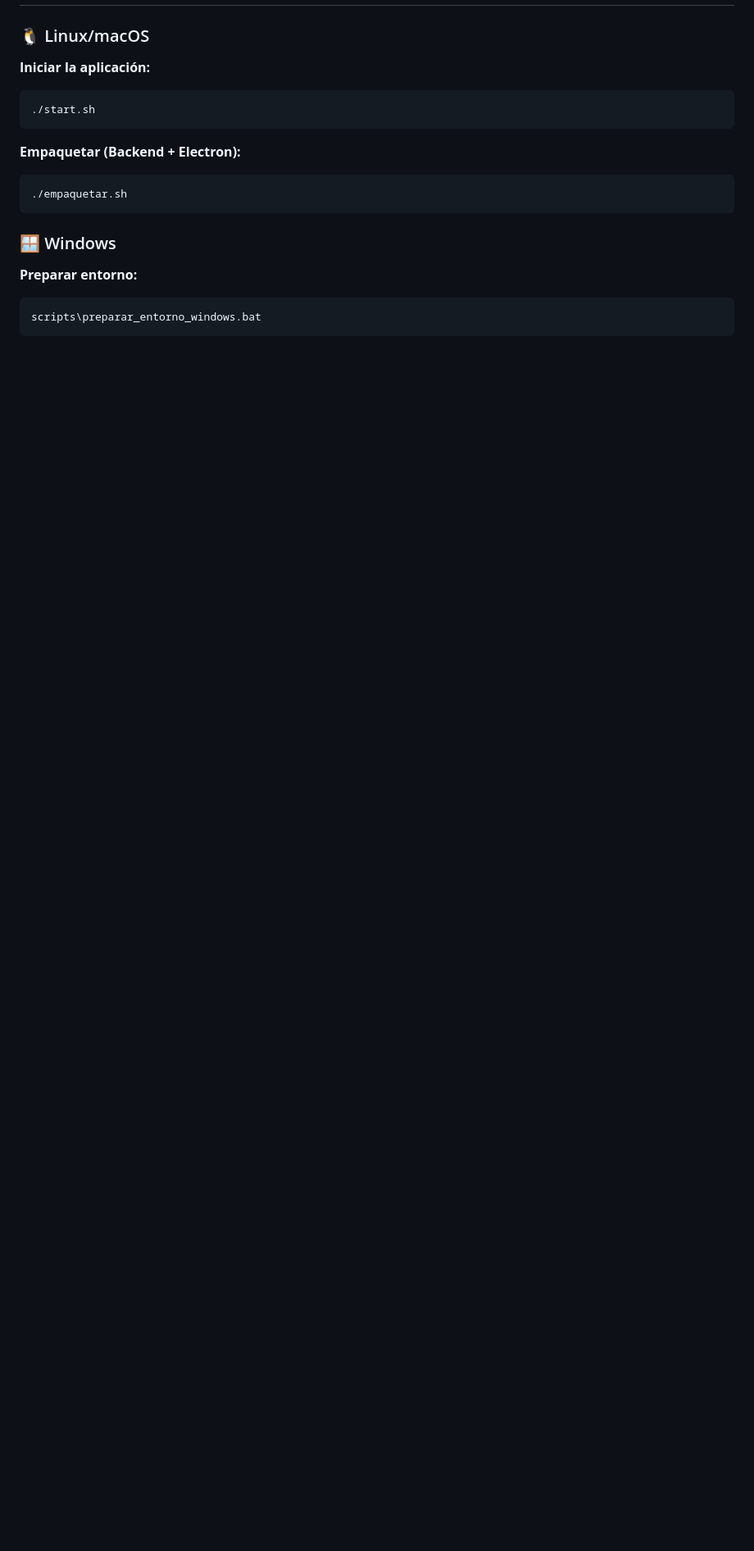
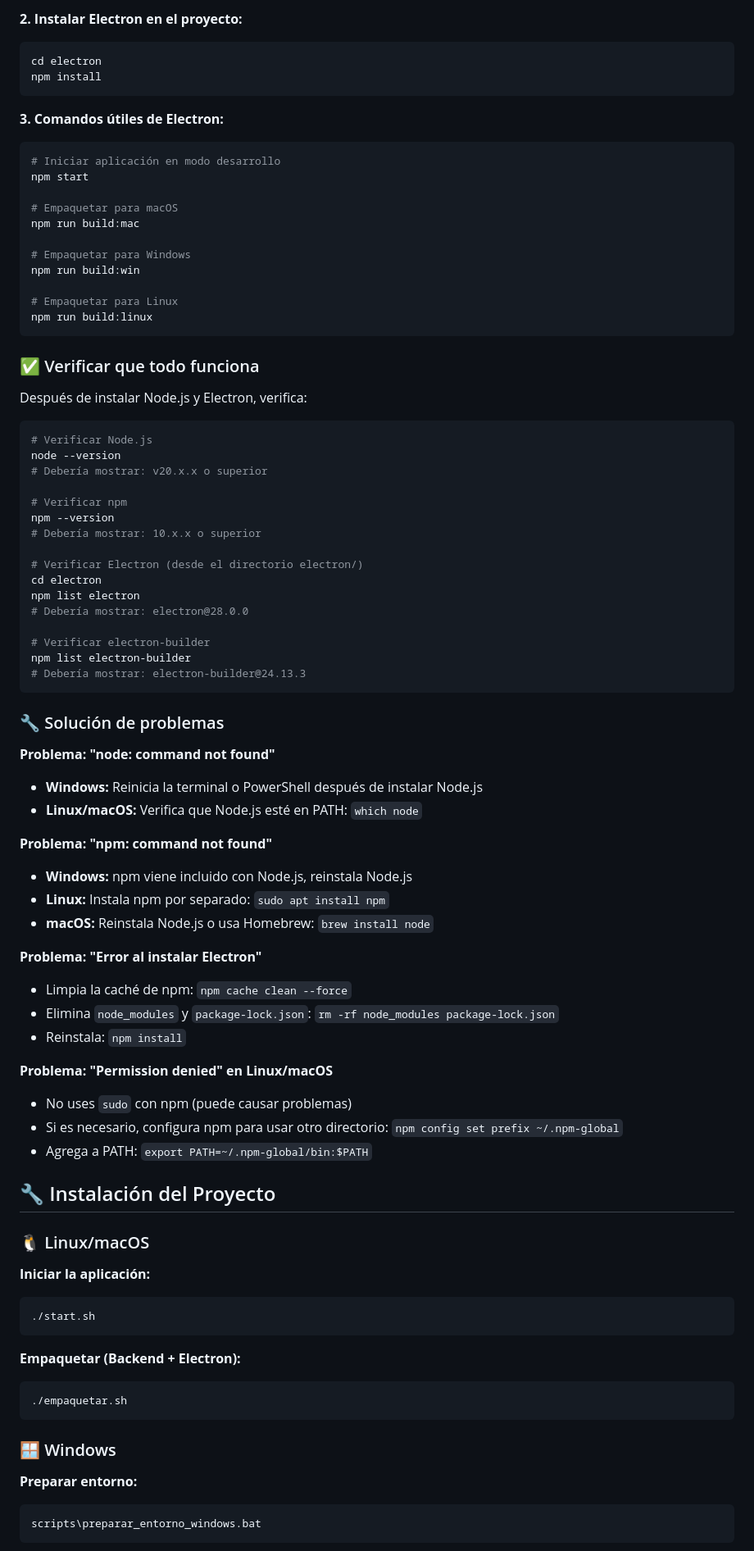
Before and after one commit to Best-Doit/sisfac, a Markdown page: README.md, the part around one of its changes. Shown at 82% size. Drawn GitHub-style; blank space fills up the shorter version.

Commit message:
Agregar instrucciones detalladas de instalación de Node.js y Electron en README

````diff
--- a/README.md
+++ b/README.md
@@ -27,3 +184,69 @@ La interfaz está construida con Flask (templates Jinja2), Tailwind CSS y Alpine
+**2. Instalar Electron en el proyecto:**
+```bash
+cd electron
+npm install
+```
+
+**3. Comandos útiles de Electron:**
+```bash
+# Iniciar aplicación en modo desarrollo
+npm start
+
+# Empaquetar para macOS
+npm run build:mac
+
+# Empaquetar para Windows
+npm run build:win
+
+# Empaquetar para Linux
+npm run build:linux
+```
+
+### ✅ Verificar que todo funciona
+
+Después de instalar Node.js y Electron, verifica:
+
+```bash
+# Verificar Node.js
+node --version
+# Debería mostrar: v20.x.x o superior
+
+# Verificar npm
+npm --version
+# Debería mostrar: 10.x.x o superior
+
+# Verificar Electron (desde el directorio electron/)
+cd electron
+npm list electron
+# Debería mostrar: electron@28.0.0
+
+# Verificar electron-builder
+npm list electron-builder
+# Debería mostrar: electron-builder@24.13.3
+```
+
+### 🔧 Solución de problemas
+
+**Problema: "node: command not found"**
+- **Windows:** Reinicia la terminal o PowerShell después de instalar Node.js
+- **Linux/macOS:** Verifica que Node.js esté en PATH: `which node`
+
+**Problema: "npm: command not found"**
+- **Windows:** npm viene incluido con Node.js, reinstala Node.js
+- **Linux:** Instala npm por separado: `sudo apt install npm`
+- **macOS:** Reinstala Node.js o usa Homebrew: `brew install node`
+
+**Problema: "Error al instalar Electron"**
+- Limpia la caché de npm: `npm cache clean --force`
+- Elimina `node_modules` y `package-lock.json`: `rm -rf node_modules package-lock.json`
+- Reinstala: `npm install`
+
+**Problema: "Permission denied" en Linux/macOS**
+- No uses `sudo` con npm (puede causar problemas)
+- Si es necesario, configura npm para usar otro directorio: `npm config set prefix ~/.npm-global`
+- Agrega a PATH: `export PATH=~/.npm-global/bin:$PATH`
+
+## 🔧 Instalación del Proyecto
 
 ### 🐧 Linux/macOS
 
````
Also changed, not shown: other parts of README.md (+158 -1 lines).
